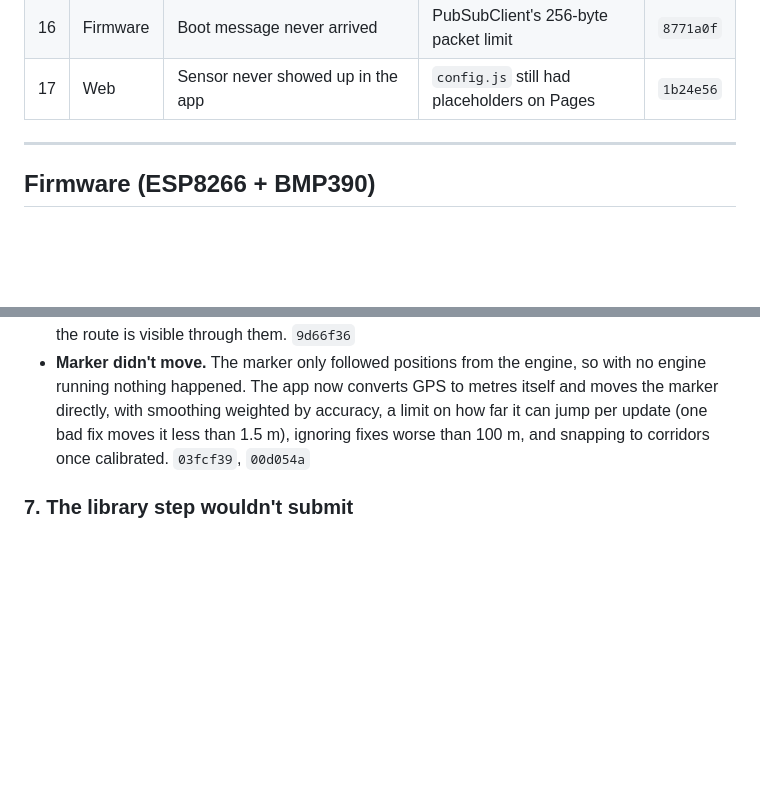
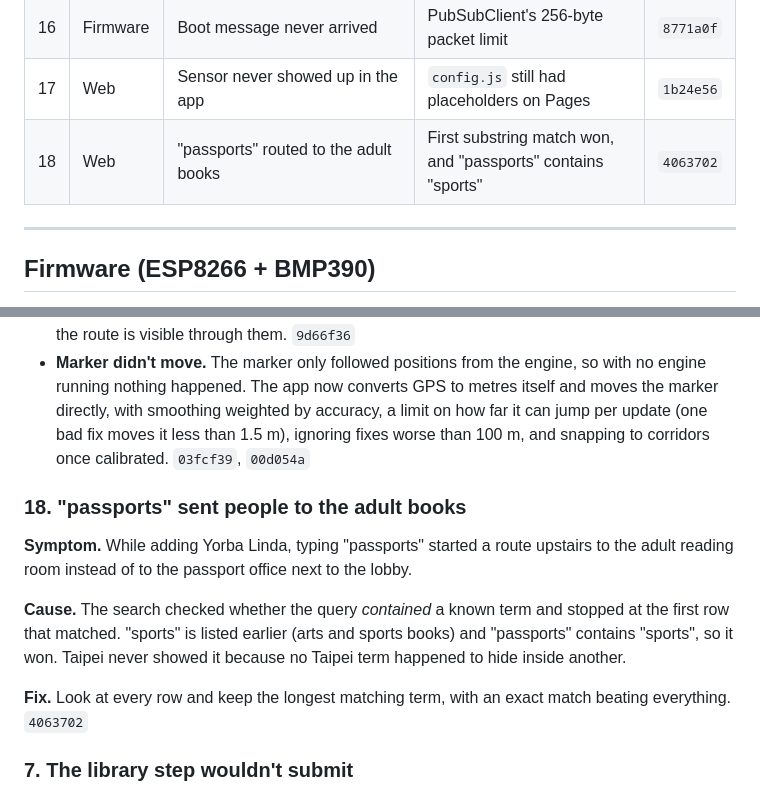
Before and after one commit to Ted369369/Indoor-3D-Navigation-Platform, a Markdown page: docs/TROUBLESHOOTING_LOG.md, 2 parts joined by grey strips. Rendered like a GitHub page; blank space fills up the shorter version.

Commit message:
Log the passports/sports search bug

```diff
--- a/docs/TROUBLESHOOTING_LOG.md
+++ b/docs/TROUBLESHOOTING_LOG.md
@@ -25,6 +25,7 @@ dead ends are written down too.
 | 15 | Firmware | **Joins hotspot, then drops forever** | **CA certificate in `PROGMEM` crashes BearSSL** | `6823f26` |
 | 16 | Firmware | Boot message never arrived | PubSubClient's 256-byte packet limit | `8771a0f` |
 | 17 | Web | Sensor never showed up in the app | `config.js` still had placeholders on Pages | `1b24e56` |
+| 18 | Web | "passports" routed to the adult books | First substring match won, and "passports" contains "sports" | `4063702` |
 
 ---
 
@@ -219,6 +220,20 @@ password and limited permissions, then push. `1b24e56`
   than 1.5 m), ignoring fixes worse than 100 m, and snapping to corridors once
   calibrated. `03fcf39`, `00d054a`
 
+### 18. "passports" sent people to the adult books
+
+**Symptom.** While adding Yorba Linda, typing "passports" started a route
+upstairs to the adult reading room instead of to the passport office next to
+the lobby.
+
+**Cause.** The search checked whether the query *contained* a known term and
+stopped at the first row that matched. "sports" is listed earlier (arts and
+sports books) and "passports" contains "sports", so it won. Taipei never
+showed it because no Taipei term happened to hide inside another.
+
+**Fix.** Look at every row and keep the longest matching term, with an exact
+match beating everything. `4063702`
+
 ### 7. The library step wouldn't submit
 
 **Cause.** The name field is `required`, but it belongs to a *later* step and is
```
